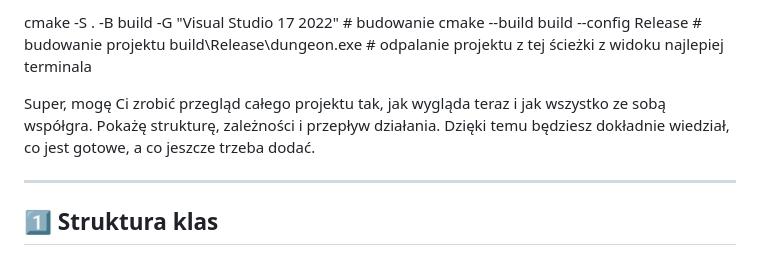
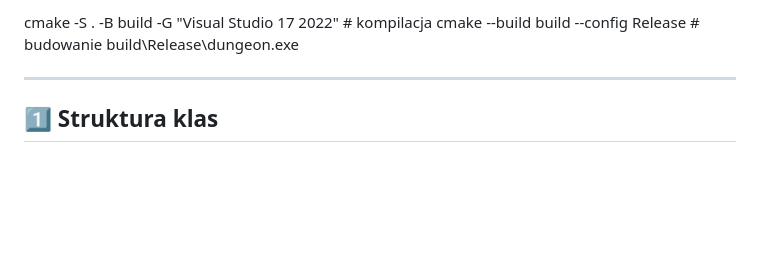
Before and after one commit to JOHNzPGG/gra-dungeon-crawler, a Markdown page: readme.md, the part around the change. GitHub-like rendering; blank space fills up the shorter version.

Commit message:
Update readme with current build instructions
Removed outdated build instructions and added project overview.

```diff
--- a/readme.md
+++ b/readme.md
@@ -1,9 +1,4 @@
-
-cmake -S . -B build -G "Visual Studio 17 2022"                          # budowanie
-cmake --build build --config Release                                    # budowanie projektu
-build\Release\dungeon.exe                                               # odpalanie projektu z tej ścieżki z widoku najlepiej terminala
-
-Super, mogę Ci zrobić przegląd całego projektu tak, jak wygląda teraz i jak wszystko ze sobą współgra. Pokażę strukturę, zależności i przepływ działania. Dzięki temu będziesz dokładnie wiedział, co jest gotowe, a co jeszcze trzeba dodać.
+cmake -S . -B build -G "Visual Studio 17 2022" # kompilacja cmake --build build --config Release # budowanie build\Release\dungeon.exe
 
 ---
 
```
